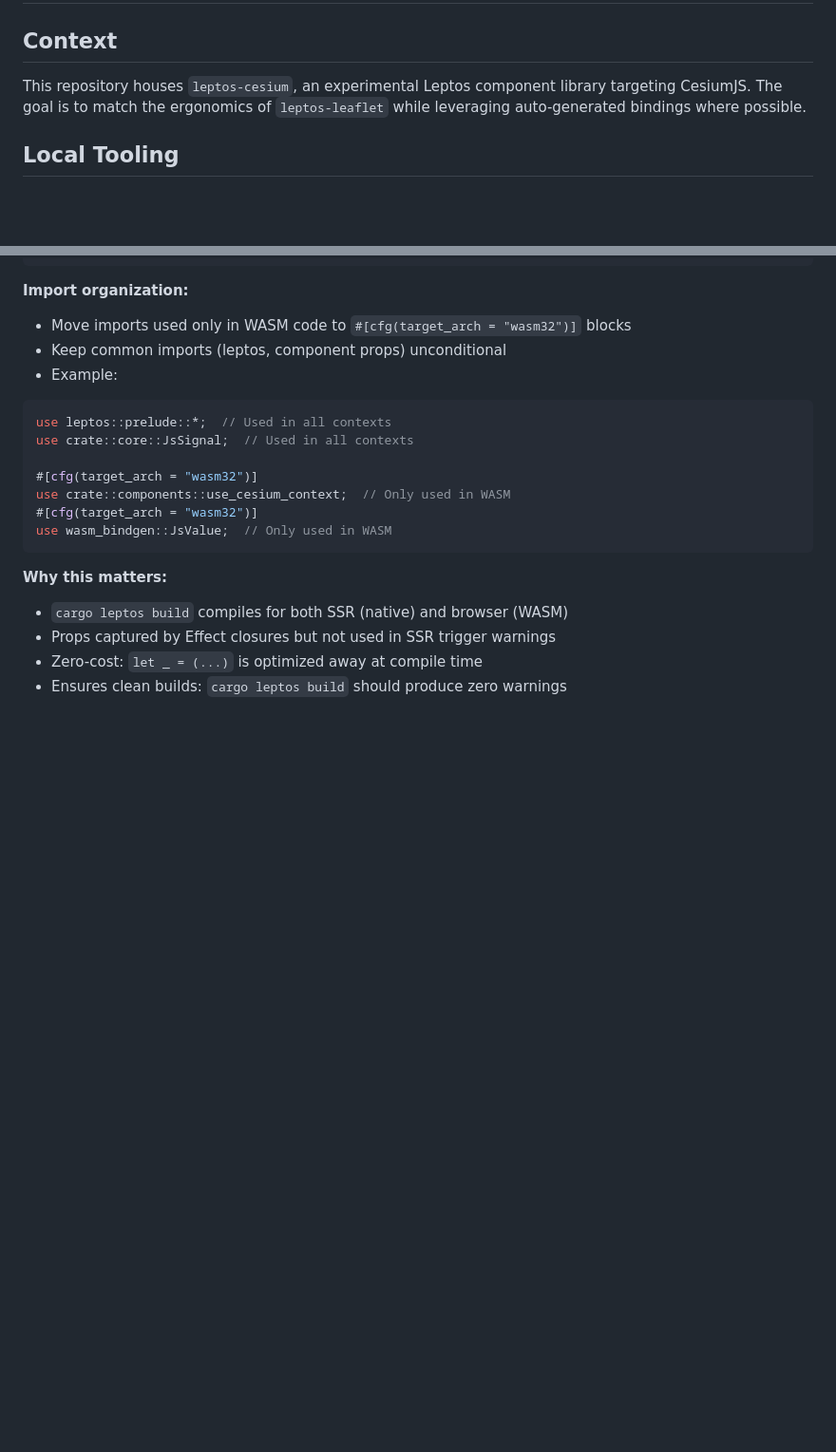
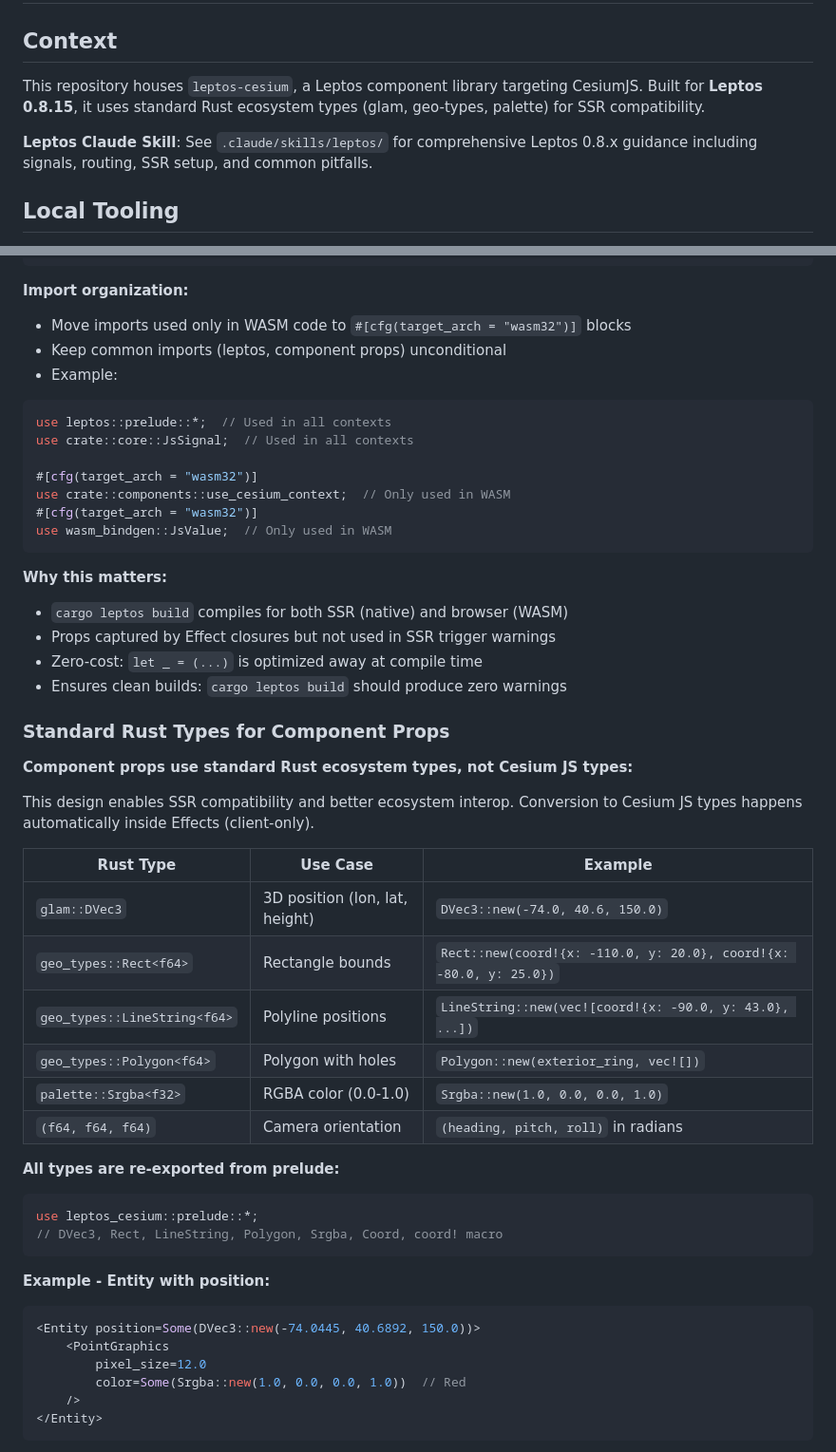
Before and after one commit to rozgo/leptos-cesium, a Markdown page: CLAUDE.md, 2 parts joined by grey strips. Shown at 95% size. Rendered like a GitHub page; blank space fills up the shorter version.

````diff
--- a/CLAUDE.md
+++ b/CLAUDE.md
@@ -2,7 +2,9 @@
 
 ## Context
 
-This repository houses `leptos-cesium`, an experimental Leptos component library targeting CesiumJS. The goal is to match the ergonomics of `leptos-leaflet` while leveraging auto-generated bindings where possible.
+This repository houses `leptos-cesium`, a Leptos component library targeting CesiumJS. Built for **Leptos 0.8.15**, it uses standard Rust ecosystem types (glam, geo-types, palette) for SSR compatibility.
+
+**Leptos Claude Skill**: See `.claude/skills/leptos/` for comprehensive Leptos 0.8.x guidance including signals, routing, SSR setup, and common pitfalls.
 
 ## Local Tooling
 
@@ -489,3 +491,35 @@ use wasm_bindgen::JsValue;  // Only used in WASM
 - Props captured by Effect closures but not used in SSR trigger warnings
 - Zero-cost: `let _ = (...)` is optimized away at compile time
 - Ensures clean builds: `cargo leptos build` should produce zero warnings
+
+### Standard Rust Types for Component Props
+
+**Component props use standard Rust ecosystem types, not Cesium JS types:**
+
+This design enables SSR compatibility and better ecosystem interop. Conversion to Cesium JS types happens automatically inside Effects (client-only).
+
+| Rust Type | Use Case | Example |
+|-----------|----------|---------|
+| `glam::DVec3` | 3D position (lon, lat, height) | `DVec3::new(-74.0, 40.6, 150.0)` |
+| `geo_types::Rect<f64>` | Rectangle bounds | `Rect::new(coord!{x: -110.0, y: 20.0}, coord!{x: -80.0, y: 25.0})` |
+| `geo_types::LineString<f64>` | Polyline positions | `LineString::new(vec![coord!{x: -90.0, y: 43.0}, ...])` |
+| `geo_types::Polygon<f64>` | Polygon with holes | `Polygon::new(exterior_ring, vec![])` |
+| `palette::Srgba<f32>` | RGBA color (0.0-1.0) | `Srgba::new(1.0, 0.0, 0.0, 1.0)` |
+| `(f64, f64, f64)` | Camera orientation | `(heading, pitch, roll)` in radians |
+
+**All types are re-exported from prelude:**
+```rust
+use leptos_cesium::prelude::*;
+// DVec3, Rect, LineString, Polygon, Srgba, Coord, coord! macro
+```
+
+**Example - Entity with position:**
+```rust
+<Entity position=Some(DVec3::new(-74.0445, 40.6892, 150.0))>
+    <PointGraphics
+        pixel_size=12.0
+        color=Some(Srgba::new(1.0, 0.0, 0.0, 1.0))  // Red
+    />
+</Entity>
+```
+
````
Also changed, not shown: other parts of CLAUDE.md (+35 -0 lines), README.md (+15 -17 lines).
